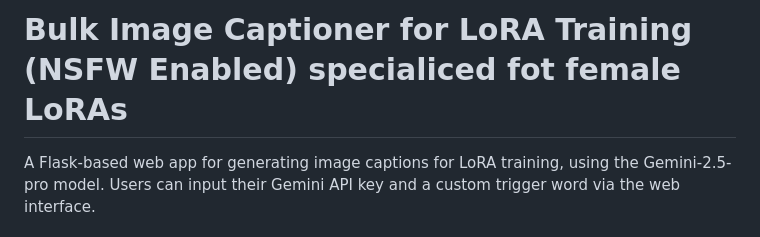
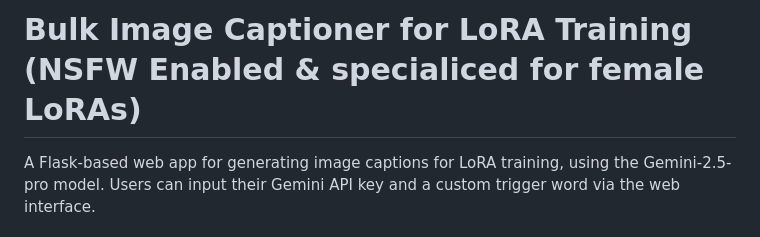
Before and after one commit to CryptoAce85/image-captioner-lora, a Markdown page: README.md, the part around the change. Drawn GitHub-style.

```diff
--- a/README.md
+++ b/README.md
@@ -1,4 +1,4 @@
-# Bulk Image Captioner for LoRA Training (NSFW Enabled) specialiced fot female LoRAs
+# Bulk Image Captioner for LoRA Training (NSFW Enabled & specialiced for female LoRAs)
 
 
   A Flask-based web app for generating image captions for LoRA training, using the Gemini-2.5-pro model. Users can input their Gemini API key and a custom trigger word via the web interface.
```
